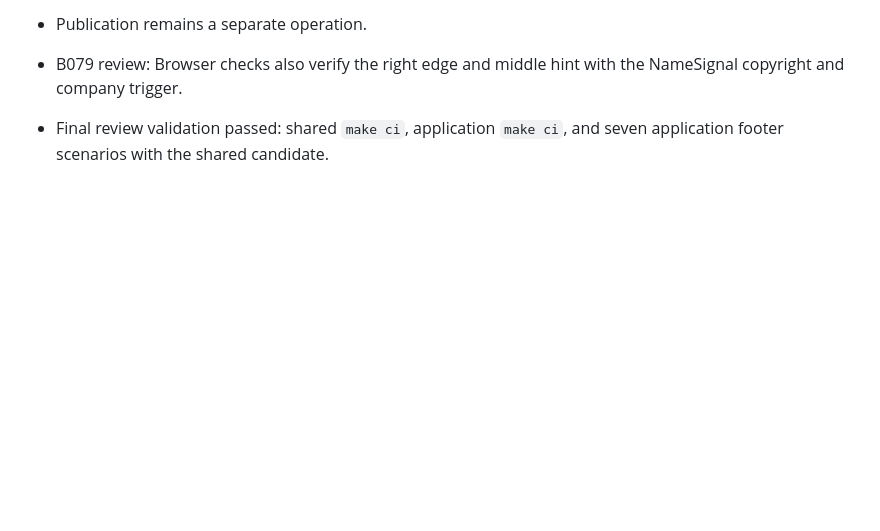
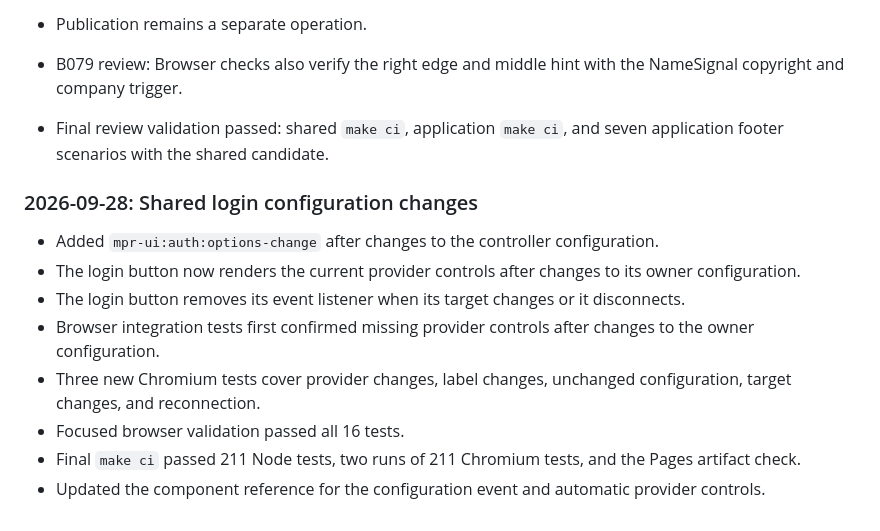
Before and after one commit to MarcoPoloResearchLab/mpr-ui, a Markdown page: .mprlab/NOTES.md, the part around the change. Drawn GitHub-style; blank space fills up the shorter version.

Commit message:
docs: update NOTES for shared login configuration changes

```diff
--- a/.mprlab/NOTES.md
+++ b/.mprlab/NOTES.md
@@ -286,3 +286,14 @@ The deliverables are code changes. Sequentially open PRs use `gh` utility after
 
 - B079 review: Browser checks also verify the right edge and middle hint with the NameSignal copyright and company trigger.
 - Final review validation passed: shared `make ci`, application `make ci`, and seven application footer scenarios with the shared candidate.
+
+### 2026-09-28: Shared login configuration changes
+
+- Added `mpr-ui:auth:options-change` after changes to the controller configuration.
+- The login button now renders the current provider controls after changes to its owner configuration.
+- The login button removes its event listener when its target changes or it disconnects.
+- Browser integration tests first confirmed missing provider controls after changes to the owner configuration.
+- Three new Chromium tests cover provider changes, label changes, unchanged configuration, target changes, and reconnection.
+- Focused browser validation passed all 16 tests.
+- Final `make ci` passed 211 Node tests, two runs of 211 Chromium tests, and the Pages artifact check.
+- Updated the component reference for the configuration event and automatic provider controls.
```
